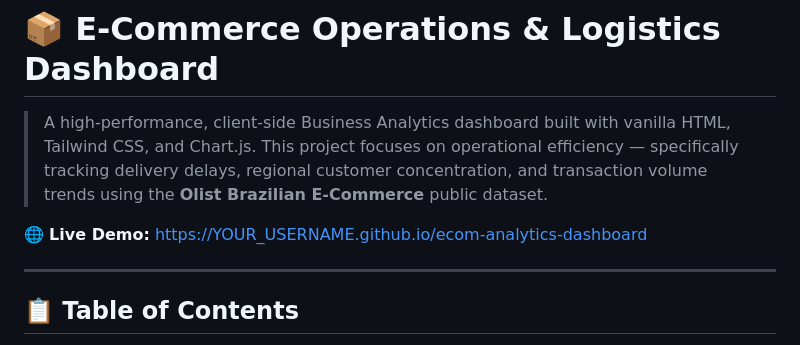
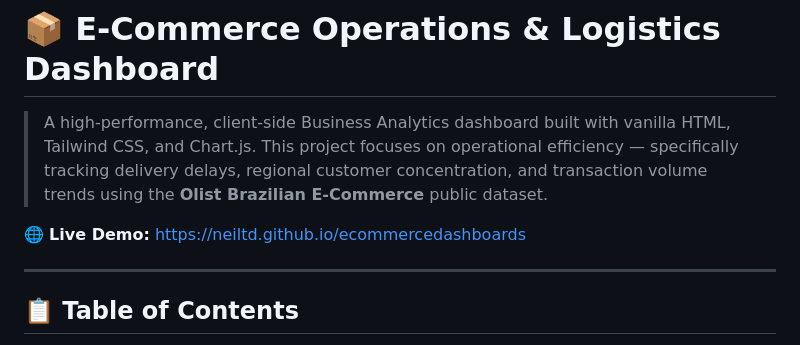
Before and after one commit to neiltd/ecommercedashboards, a Markdown page: README.md, the part around the change. Drawn GitHub-style.

```diff
--- a/README.md
+++ b/README.md
@@ -2,7 +2,7 @@
 
 > A high-performance, client-side Business Analytics dashboard built with vanilla HTML, Tailwind CSS, and Chart.js. This project focuses on operational efficiency — specifically tracking delivery delays, regional customer concentration, and transaction volume trends using the **Olist Brazilian E-Commerce** public dataset.
 
-🌐 **Live Demo:** [https://YOUR_USERNAME.github.io/ecom-analytics-dashboard](https://YOUR_USERNAME.github.io/ecom-analytics-dashboard)
+🌐 **Live Demo:** [https://neiltd.github.io/ecommercedashboards](https://neiltd.github.io/ecommercedashboards)
 
 ---
 
```
